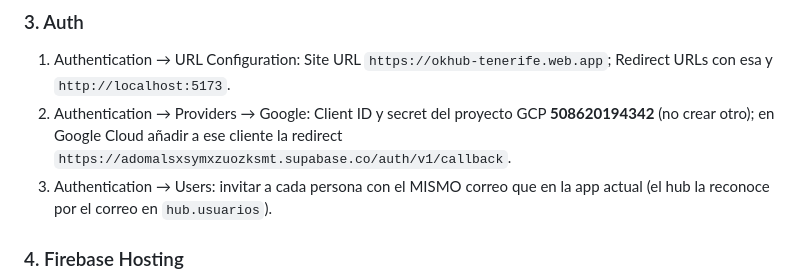
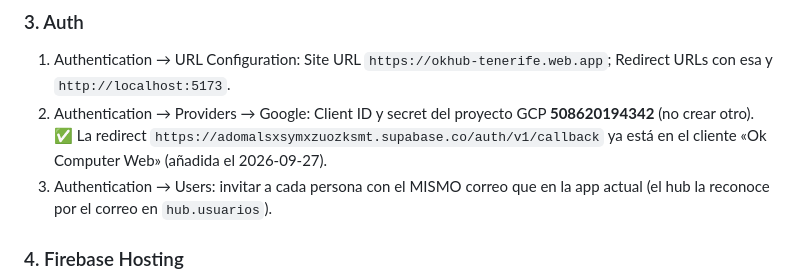
Before and after one commit to info774/okcomputerhub, a Markdown page: docs/FASE0.md, the part around the change. GitHub-like rendering.

```diff
--- a/docs/FASE0.md
+++ b/docs/FASE0.md
@@ -88,8 +88,9 @@ mayúsculas manda sobre el Vault si se pone.
    `https://okhub-tenerife.web.app`; Redirect URLs con esa y
    `http://localhost:5173`.
 2. Authentication → Providers → Google: Client ID y secret del proyecto GCP
-   **508620194342** (no crear otro); en Google Cloud añadir a ese cliente la
-   redirect `https://adomalsxsymxzuozksmt.supabase.co/auth/v1/callback`.
+   **508620194342** (no crear otro). ✅ La redirect
+   `https://adomalsxsymxzuozksmt.supabase.co/auth/v1/callback` ya está en el
+   cliente «Ok Computer Web» (añadida el 2026-09-27).
 3. Authentication → Users: invitar a cada persona con el MISMO correo que en
    la app actual (el hub la reconoce por el correo en `hub.usuarios`).
 
```
Also changed, not shown: CLAUDE.md (+2 -2 lines).
